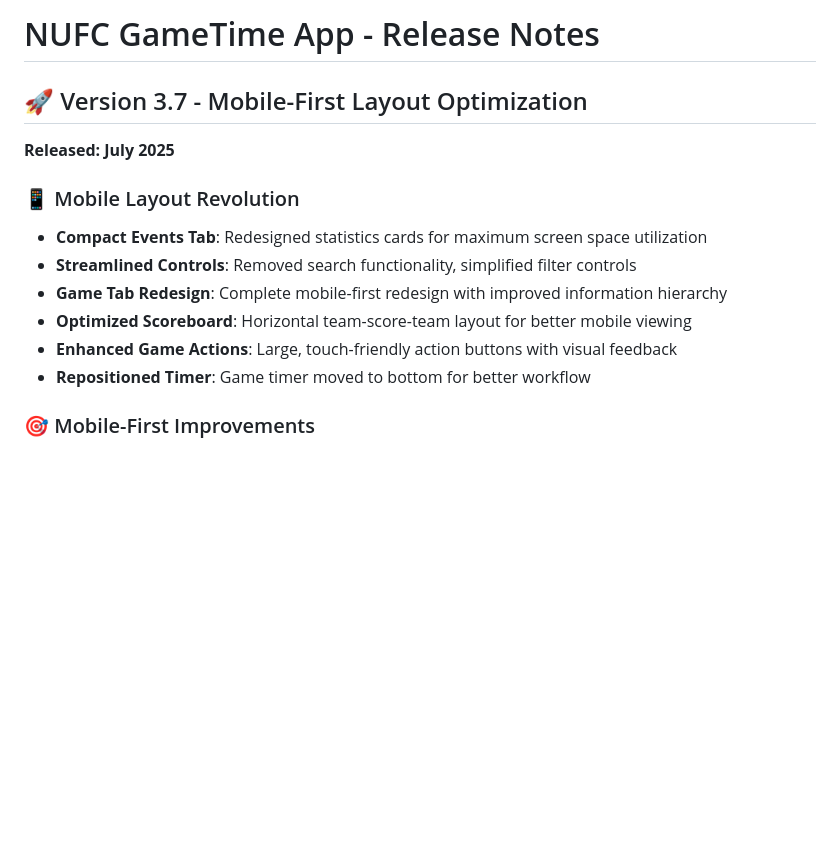
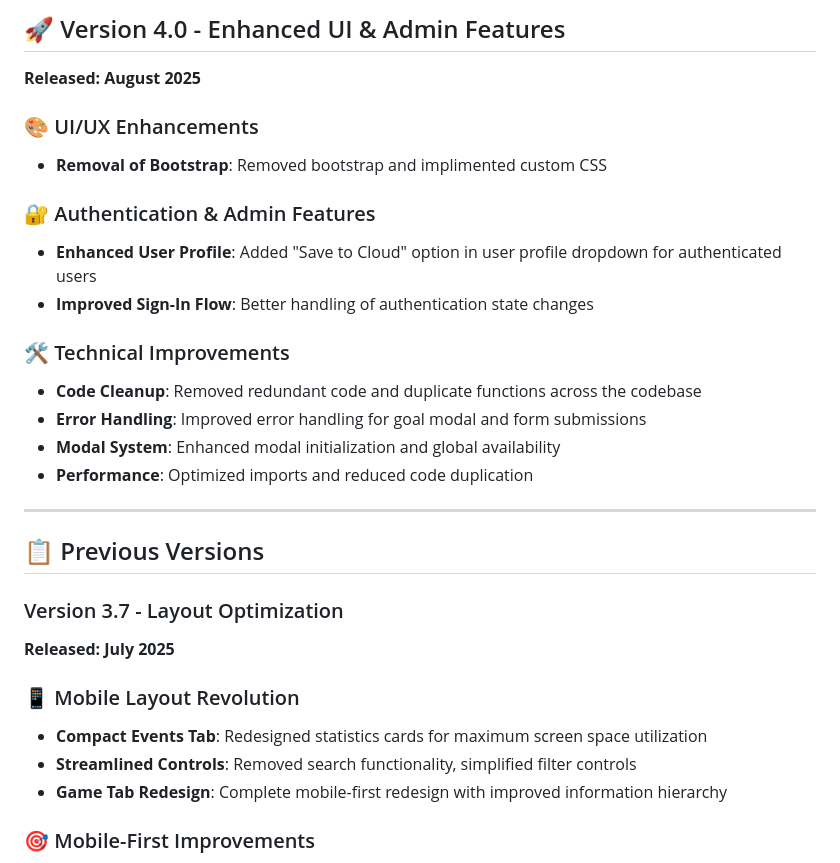
Before and after one commit to Twenty2Eleven78/nugt, a Markdown page: README.md, the part around the change. Drawn GitHub-style; blank space fills up the shorter version.

Commit message:
update to version 4

```diff
--- a/README.md
+++ b/README.md
@@ -1,15 +1,30 @@
-# NUFC GameTime App - Release Notes
+## 🚀 Version 4.0 - Enhanced UI & Admin Features
+**Released: August 2025**
 
-## 🚀 Version 3.7 - Mobile-First Layout Optimization
+### 🎨 UI/UX Enhancements
+- **Removal of Bootstrap**: Removed bootstrap and implimented custom CSS
+
+### 🔐 Authentication & Admin Features
+- **Enhanced User Profile**: Added "Save to Cloud" option in user profile dropdown for authenticated users
+- **Improved Sign-In Flow**: Better handling of authentication state changes
+
+### 🛠️ Technical Improvements
+- **Code Cleanup**: Removed redundant code and duplicate functions across the codebase
+- **Error Handling**: Improved error handling for goal modal and form submissions
+- **Modal System**: Enhanced modal initialization and global availability
+- **Performance**: Optimized imports and reduced code duplication
+
+---
+
+## 📋 Previous Versions
+
+### Version 3.7 - Layout Optimization
 **Released: July 2025**
 
 ### 📱 Mobile Layout Revolution
 - **Compact Events Tab**: Redesigned statistics cards for maximum screen space utilization
 - **Streamlined Controls**: Removed search functionality, simplified filter controls
 - **Game Tab Redesign**: Complete mobile-first redesign with improved information hierarchy
-- **Optimized Scoreboard**: Horizontal team-score-team layout for better mobile viewing
-- **Enhanced Game Actions**: Large, touch-friendly action buttons with visual feedback
-- **Repositioned Timer**: Game timer moved to bottom for better workflow
 
 ### 🎯 Mobile-First Improvements
 - **40px+ Space Savings**: Compact statistics cards provide more room for event information
```
